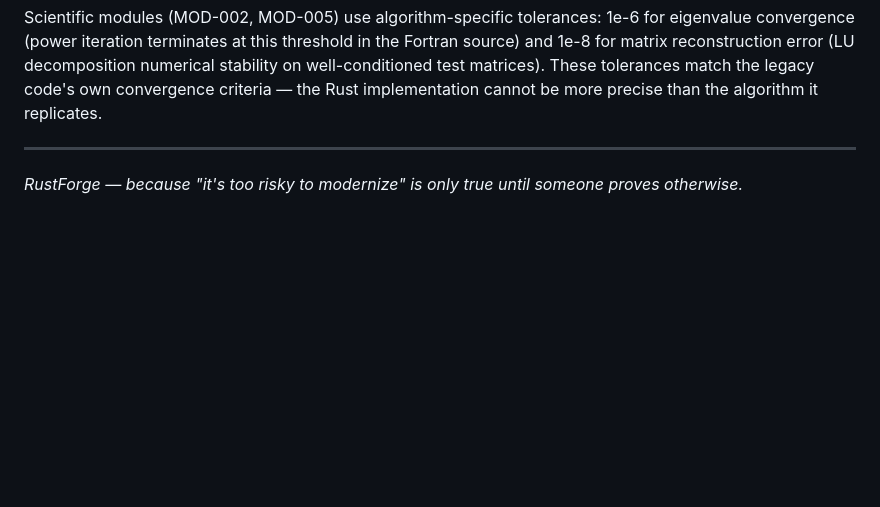
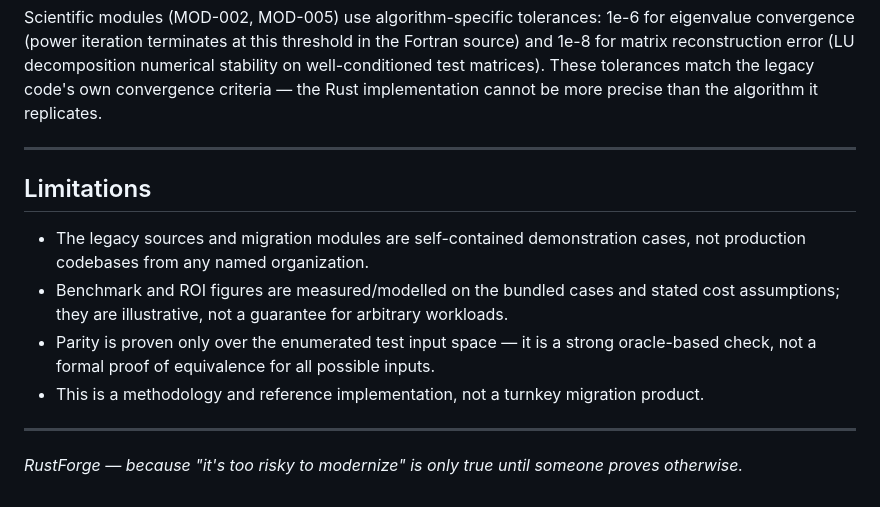
Before and after one commit to mpuodziukas-labs/rustforge-legacy-modernization, a Markdown page: README.md, the part around the change. GitHub-like rendering; blank space fills up the shorter version.

Commit message:
docs: CI badge + limitations

```diff
--- a/README.md
+++ b/README.md
@@ -248,4 +248,13 @@ Scientific modules (MOD-002, MOD-005) use algorithm-specific tolerances: 1e-6 fo
 
 ---
 
+## Limitations
+
+- The legacy sources and migration modules are self-contained demonstration cases, not production codebases from any named organization.
+- Benchmark and ROI figures are measured/modelled on the bundled cases and stated cost assumptions; they are illustrative, not a guarantee for arbitrary workloads.
+- Parity is proven only over the enumerated test input space — it is a strong oracle-based check, not a formal proof of equivalence for all possible inputs.
+- This is a methodology and reference implementation, not a turnkey migration product.
+
+---
+
 *RustForge — because "it's too risky to modernize" is only true until someone proves otherwise.*
```
